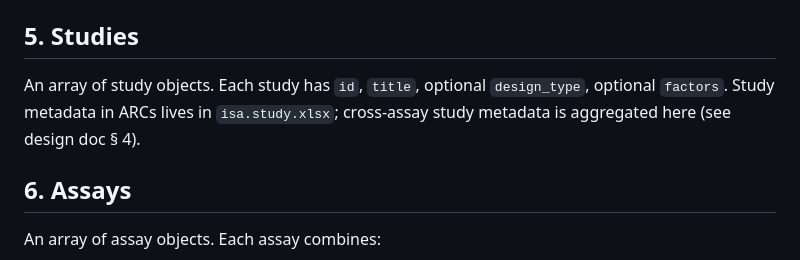
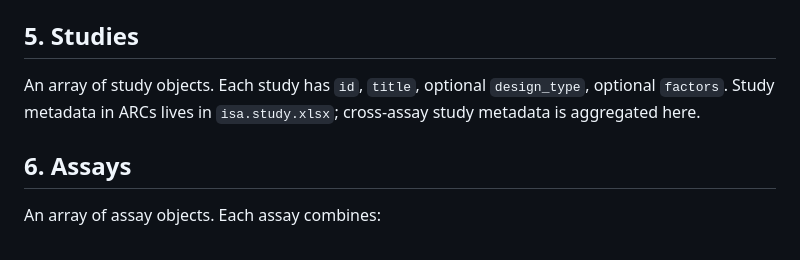
Before and after one commit to nfdi4plants/INTERPLANT, a Markdown page: docs/specs/record-schema.md, the part around one of its changes. Drawn GitHub-style.

Commit message:
minor ammendments in the record-schema doc

```diff
--- a/docs/specs/record-schema.md
+++ b/docs/specs/record-schema.md
@@ -50,7 +50,7 @@ Required `rel` values: `self`, `canonical`. Optional and expected: `cite-as` (DO
 
 ## 5. Studies
 
-An array of study objects. Each study has `id`, `title`, optional `design_type`, optional `factors`. Study metadata in ARCs lives in `isa.study.xlsx`; cross-assay study metadata is aggregated here (see design doc § 4).
+An array of study objects. Each study has `id`, `title`, optional `design_type`, optional `factors`. Study metadata in ARCs lives in `isa.study.xlsx`; cross-assay study metadata is aggregated here.
 
 ## 6. Assays
 
```
Also changed, not shown: other parts of docs/specs/record-schema.md (+3 -3 lines).
